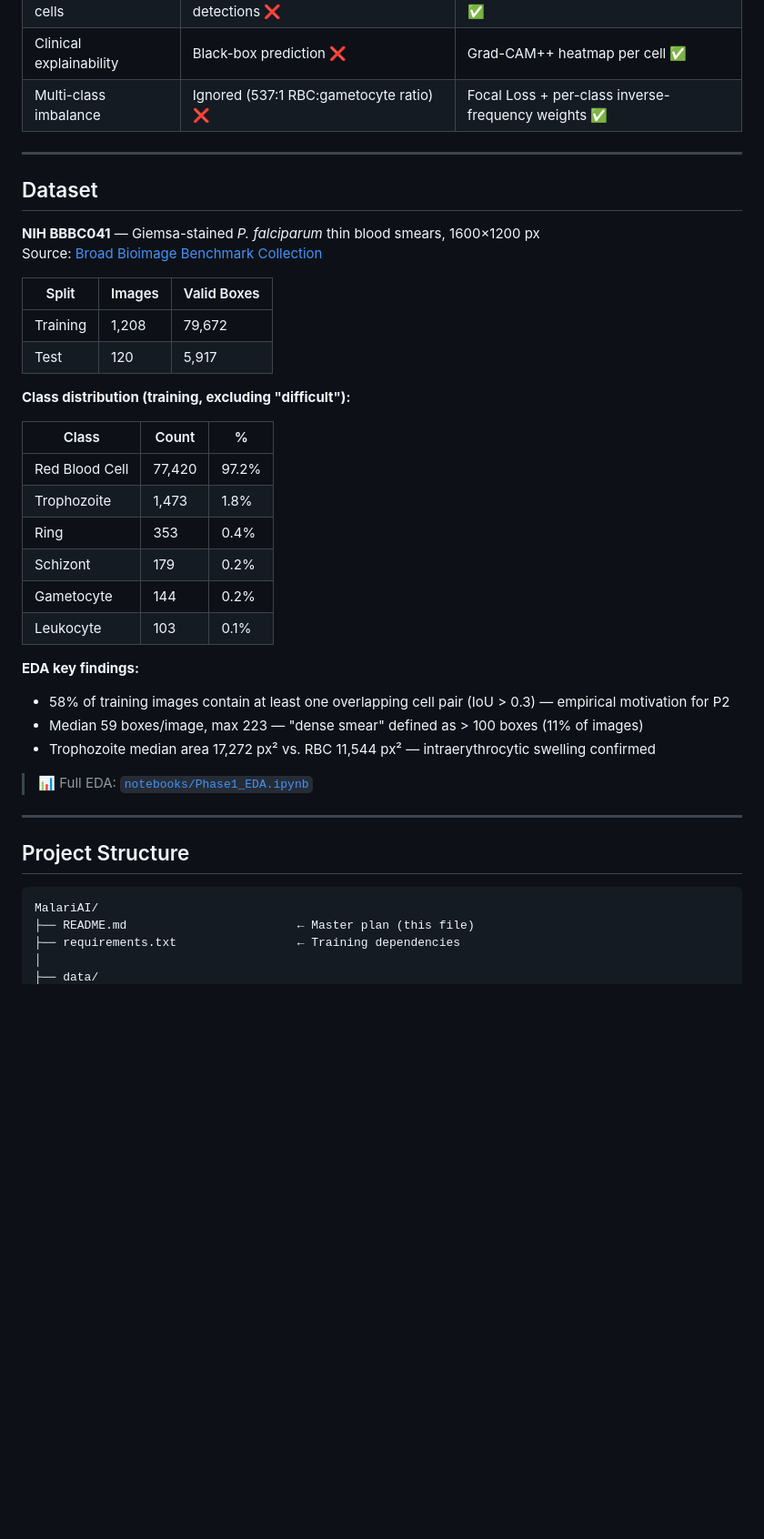
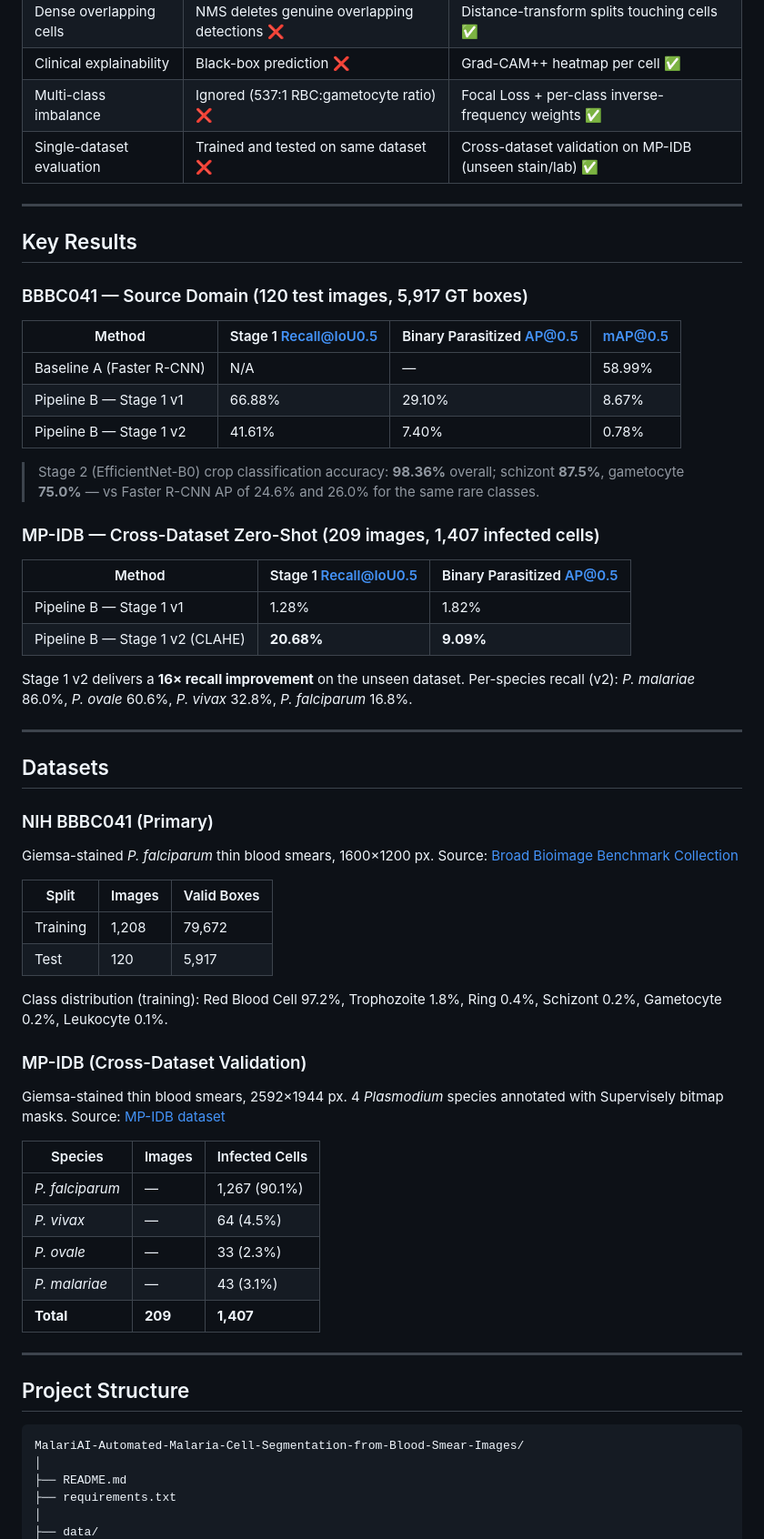
Before and after one commit to Anaskaysar/MalariAI, a Markdown page: README.md, the part around one of its changes. Shown at 91% size. Rendered like a GitHub page; blank space fills up the shorter version.

````diff
--- a/README.md
+++ b/README.md
@@ -33,12 +33,37 @@ We benchmark against a **Faster R-CNN** baseline on the publicly available **NIH
 | Dense overlapping cells | NMS deletes genuine overlapping detections ❌ | Distance-transform splits touching cells ✅ |
 | Clinical explainability | Black-box prediction ❌ | Grad-CAM++ heatmap per cell ✅ |
 | Multi-class imbalance | Ignored (537:1 RBC:gametocyte ratio) ❌ | Focal Loss + per-class inverse-frequency weights ✅ |
+| Single-dataset evaluation | Trained and tested on same dataset ❌ | Cross-dataset validation on MP-IDB (unseen stain/lab) ✅ |
 
 ---
 
-## Dataset
+## Key Results
 
-**NIH BBBC041** — Giemsa-stained *P. falciparum* thin blood smears, 1600×1200 px
+### BBBC041 — Source Domain (120 test images, 5,917 GT boxes)
+
+| Method | Stage 1 Recall@IoU0.5 | Binary Parasitized AP@0.5 | mAP@0.5 |
+|---|---|---|---|
+| Baseline A (Faster R-CNN) | N/A | — | 58.99% |
+| Pipeline B — Stage 1 v1 | 66.88% | 29.10% | 8.67% |
+| Pipeline B — Stage 1 v2 | 41.61% | 7.40% | 0.78% |
+
+> Stage 2 (EfficientNet-B0) crop classification accuracy: **98.36%** overall; schizont **87.5%**, gametocyte **75.0%** — vs Faster R-CNN AP of 24.6% and 26.0% for the same rare classes.
+
+### MP-IDB — Cross-Dataset Zero-Shot (209 images, 1,407 infected cells)
+
+| Method | Stage 1 Recall@IoU0.5 | Binary Parasitized AP@0.5 |
+|---|---|---|
+| Pipeline B — Stage 1 v1 | 1.28% | 1.82% |
+| Pipeline B — Stage 1 v2 (CLAHE) | **20.68%** | **9.09%** |
+
+Stage 1 v2 delivers a **16× recall improvement** on the unseen dataset. Per-species recall (v2): *P. malariae* 86.0%, *P. ovale* 60.6%, *P. vivax* 32.8%, *P. falciparum* 16.8%.
+
+---
+
+## Datasets
+
+### NIH BBBC041 (Primary)
+Giemsa-stained *P. falciparum* thin blood smears, 1600×1200 px.
 Source: [Broad Bioimage Benchmark Collection](https://bbbc.broadinstitute.org/BBBC041)
 
 | Split | Images | Valid Boxes |
@@ -46,31 +71,28 @@ Source: [Broad Bioimage Benchmark Collection](https://bbbc.broadinstitute.org/BB
 | Training | 1,208 | 79,672 |
 | Test | 120 | 5,917 |
 
-**Class distribution (training, excluding "difficult"):**
+Class distribution (training): Red Blood Cell 97.2%, Trophozoite 1.8%, Ring 0.4%, Schizont 0.2%, Gametocyte 0.2%, Leukocyte 0.1%.
 
-| Class | Count | % |
+### MP-IDB (Cross-Dataset Validation)
+Giemsa-stained thin blood smears, 2592×1944 px. 4 *Plasmodium* species annotated with Supervisely bitmap masks.
+Source: [MP-IDB dataset](https://github.com/lstorchi/pica_rbc)
+
+| Species | Images | Infected Cells |
 |---|---|---|
-| Red Blood Cell | 77,420 | 97.2% |
-| Trophozoite | 1,473 | 1.8% |
-| Ring | 353 | 0.4% |
-| Schizont | 179 | 0.2% |
-| Gametocyte | 144 | 0.2% |
-| Leukocyte | 103 | 0.1% |
-
-**EDA key findings:**
-- 58% of training images contain at least one overlapping cell pair (IoU > 0.3) — empirical motivation for P2
-- Median 59 boxes/image, max 223 — "dense smear" defined as > 100 boxes (11% of images)
-- Trophozoite median area 17,272 px² vs. RBC 11,544 px² — intraerythrocytic swelling confirmed
-
-> 📊 Full EDA: [`notebooks/Phase1_EDA.ipynb`](notebooks/Phase1_EDA.ipynb)
+| *P. falciparum* | — | 1,267 (90.1%) |
+| *P. vivax* | — | 64 (4.5%) |
+| *P. ovale* | — | 33 (2.3%) |
+| *P. malariae* | — | 43 (3.1%) |
+| **Total** | **209** | **1,407** |
 
 ---
 
 ## Project Structure
 
 ```text
-MalariAI/
-├── README.md                        ← Master plan (this file)
-├── requirements.txt                 ← Training dependencies
+MalariAI-Automated-Malaria-Cell-Segmentation-from-Blood-Smear-Images/
+│
+├── README.md
+├── requirements.txt
 │
 ├── data/
````
Also changed, not shown: other parts of README.md (+179 -219 lines).
